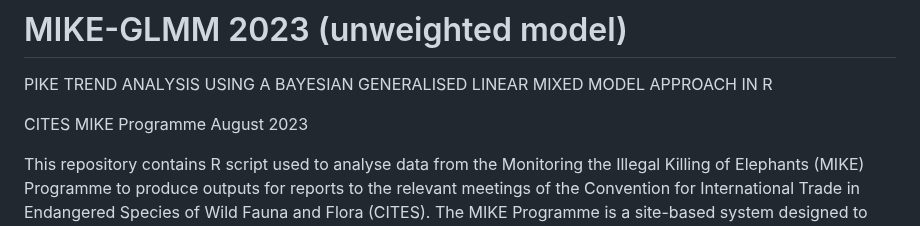
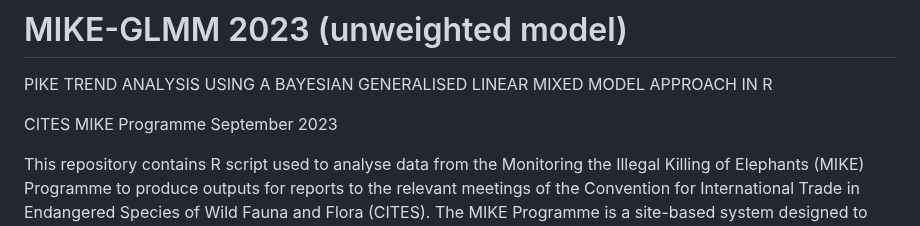
Before and after one commit to CITESmike2023/GLMM-2023-unweighted-model, a Markdown page: README.md, the part around the change. GitHub-like rendering.

```diff
--- a/README.md
+++ b/README.md
@@ -5,7 +5,7 @@
 PIKE TREND ANALYSIS USING A BAYESIAN GENERALISED LINEAR MIXED MODEL APPROACH IN R
 
 CITES MIKE Programme
-August  2023
+September  2023
 
 This repository contains R script used to analyse data from the Monitoring the Illegal Killing of Elephants (MIKE) Programme to produce outputs for reports to the
 relevant meetings of the Convention for International Trade in Endangered Species of Wild Fauna and Flora (CITES). The MIKE Programme is a site-based system designed to monitor trends in the illegal killing of elephants, build management capacity and provide information to help range States make appropriate management and enforcement decisions. MIKE evaluates relative poaching levels based on the Proportion of Illegally Killed Elephants (PIKE), which is calculated as the number of illegally killed elephants found divided by the total number of elephant carcasses encountered, aggregated by site and across year.
```
